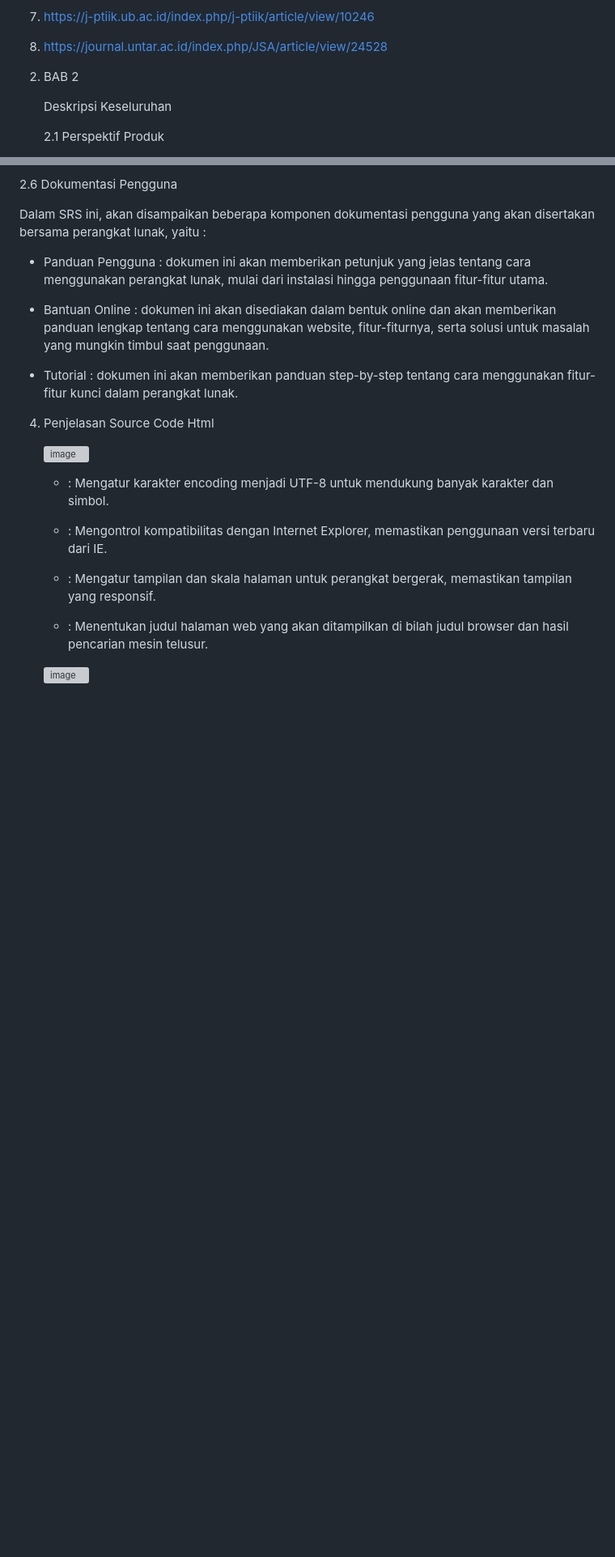
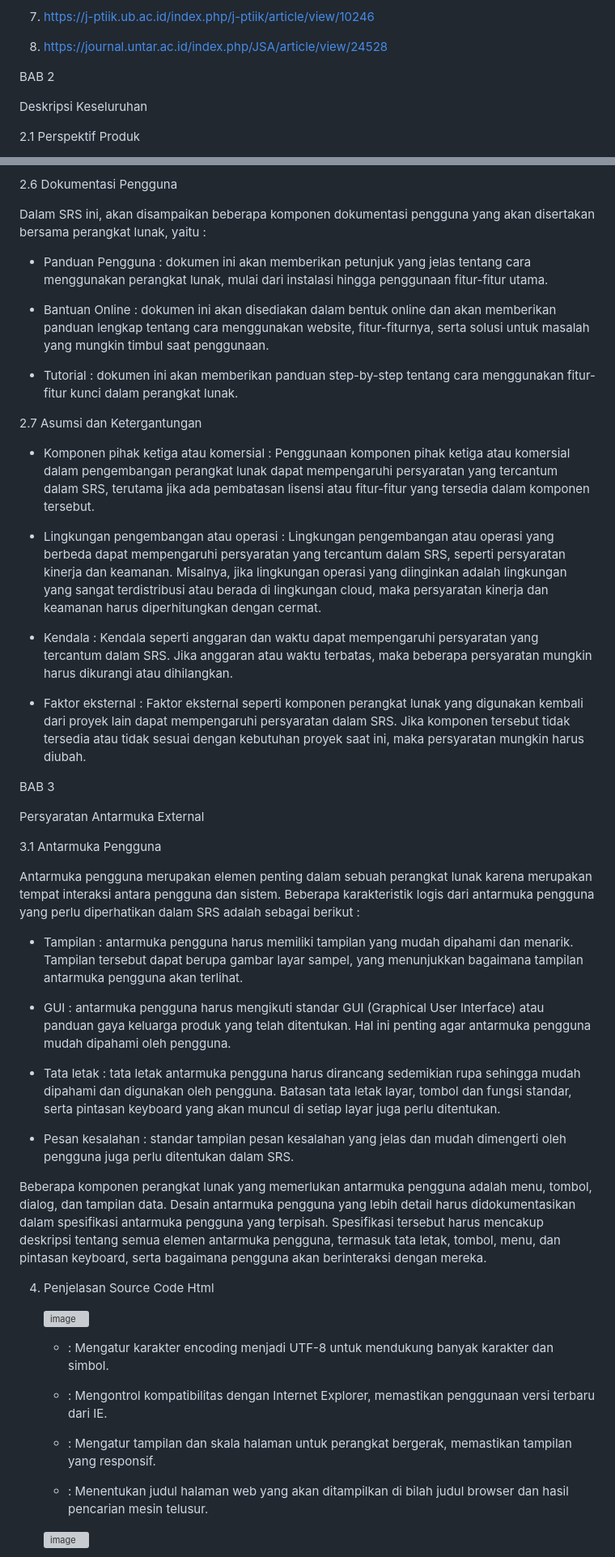
Before and after one commit to abdillahusein/Kel-2-MI2022C.github.io, a Markdown page: README.md, 2 parts joined by grey strips. Shown at 81% size. GitHub-like rendering; blank space fills up the shorter version; grey boxes are pictures that could not be loaded.

```diff
--- a/README.md
+++ b/README.md
@@ -128,7 +128,7 @@ Saran membaca dokumen ini ditujukan untuk beberapa jenis pembaca yang mungkin me
 8)	https://journal.untar.ac.id/index.php/JSA/article/view/24528
 
 
-2. BAB 2
+BAB 2
 
    Deskripsi Keseluruhan
 
@@ -222,6 +222,33 @@ Dalam SRS ini, akan disampaikan beberapa komponen dokumentasi pengguna yang akan
 
    - Tutorial		: dokumen ini akan memberikan panduan step-by-step tentang cara menggunakan fitur-fitur kunci dalam perangkat lunak.
 
+2.7 Asumsi dan Ketergantungan
+
+- Komponen pihak ketiga atau komersial	: Penggunaan komponen pihak ketiga atau komersial dalam pengembangan perangkat lunak dapat mempengaruhi persyaratan yang tercantum dalam SRS, terutama jika ada pembatasan lisensi atau fitur-fitur yang tersedia dalam komponen tersebut.
+
+- Lingkungan pengembangan atau operasi	: Lingkungan pengembangan atau operasi yang berbeda dapat mempengaruhi persyaratan yang tercantum dalam SRS, seperti persyaratan kinerja dan keamanan. Misalnya, jika lingkungan operasi yang diinginkan adalah lingkungan yang sangat terdistribusi atau berada di lingkungan cloud, maka persyaratan kinerja dan keamanan harus diperhitungkan dengan cermat.
+
+- Kendala : Kendala seperti anggaran dan waktu dapat mempengaruhi persyaratan yang tercantum dalam SRS. Jika anggaran atau waktu terbatas, maka beberapa persyaratan mungkin harus dikurangi atau dihilangkan.
+
+- Faktor eksternal : Faktor eksternal seperti komponen perangkat lunak yang digunakan kembali dari proyek lain dapat mempengaruhi persyaratan dalam SRS. Jika komponen tersebut tidak tersedia atau tidak sesuai dengan kebutuhan proyek saat ini, maka persyaratan mungkin harus diubah.
+
+BAB 3
+
+Persyaratan Antarmuka External
+
+3.1 Antarmuka Pengguna
+
+Antarmuka pengguna merupakan elemen penting dalam sebuah perangkat lunak karena merupakan tempat interaksi antara pengguna dan sistem. Beberapa karakteristik logis dari antarmuka pengguna yang perlu diperhatikan dalam SRS adalah sebagai berikut :
+
+   - Tampilan	: antarmuka pengguna harus memiliki tampilan yang mudah dipahami dan menarik. Tampilan tersebut dapat berupa gambar layar sampel, yang menunjukkan bagaimana tampilan antarmuka pengguna akan terlihat.
+
+   - GUI	: antarmuka pengguna harus mengikuti standar GUI (Graphical User Interface) atau panduan gaya keluarga produk yang telah ditentukan. Hal ini penting agar antarmuka pengguna mudah dipahami oleh pengguna.
+
+   - Tata letak	: tata letak antarmuka pengguna harus dirancang sedemikian rupa sehingga mudah dipahami dan digunakan oleh pengguna. Batasan tata letak layar, tombol dan fungsi standar, serta pintasan keyboard yang akan muncul di setiap layar juga perlu ditentukan.
+
+   - Pesan kesalahan : standar tampilan pesan kesalahan yang jelas dan mudah dimengerti oleh pengguna juga perlu ditentukan dalam SRS.
+
+Beberapa komponen perangkat lunak yang memerlukan antarmuka pengguna adalah menu, tombol, dialog, dan tampilan data. Desain antarmuka pengguna yang lebih detail harus didokumentasikan dalam spesifikasi antarmuka pengguna yang terpisah. Spesifikasi tersebut harus mencakup deskripsi tentang semua elemen antarmuka pengguna, termasuk tata letak, tombol, menu, dan pintasan keyboard, serta bagaimana pengguna akan berinteraksi dengan mereka.
 
 4. Penjelasan Source Code Html
 
```
